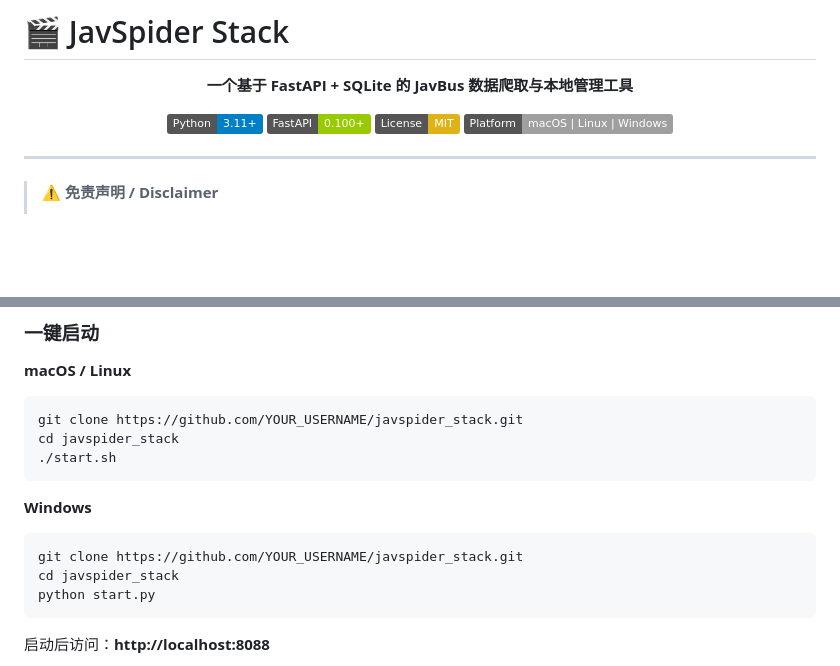
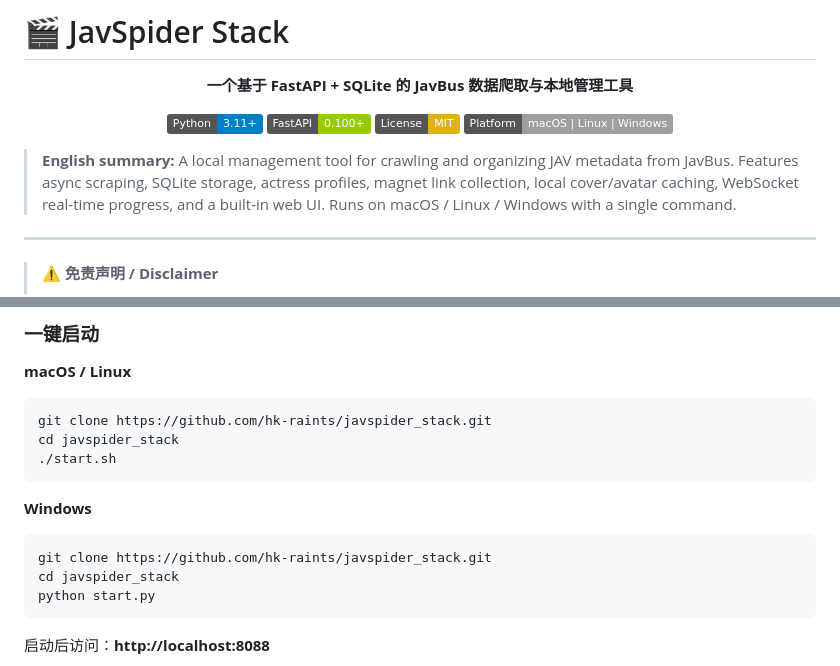
Before and after one commit to hk-raints/javspider_stack, a Markdown page: README.md, 2 parts joined by grey strips. GitHub-like rendering; badges without logos; blank space fills up the shorter version.

Commit message:
docs: fix clone URL, add English summary, improve SEO

````diff
--- a/README.md
+++ b/README.md
@@ -10,6 +10,8 @@
 [![Platform](https://img.shields.io/badge/Platform-macOS%20%7C%20Linux%20%7C%20Windows-lightgrey.svg)]()
 
 </div>
+
+> **English summary:** A local management tool for crawling and organizing JAV metadata from JavBus. Features async scraping, SQLite storage, actress profiles, magnet link collection, local cover/avatar caching, WebSocket real-time progress, and a built-in web UI. Runs on macOS / Linux / Windows with a single command.
 
 ---
 
@@ -51,14 +53,14 @@
 
 **macOS / Linux**
 ```bash
-git clone https://github.com/YOUR_USERNAME/javspider_stack.git
+git clone https://github.com/hk-raints/javspider_stack.git
 cd javspider_stack
 ./start.sh
 ```
 
 **Windows**
 ```bash
-git clone https://github.com/YOUR_USERNAME/javspider_stack.git
+git clone https://github.com/hk-raints/javspider_stack.git
 cd javspider_stack
 python start.py
 ```
````
